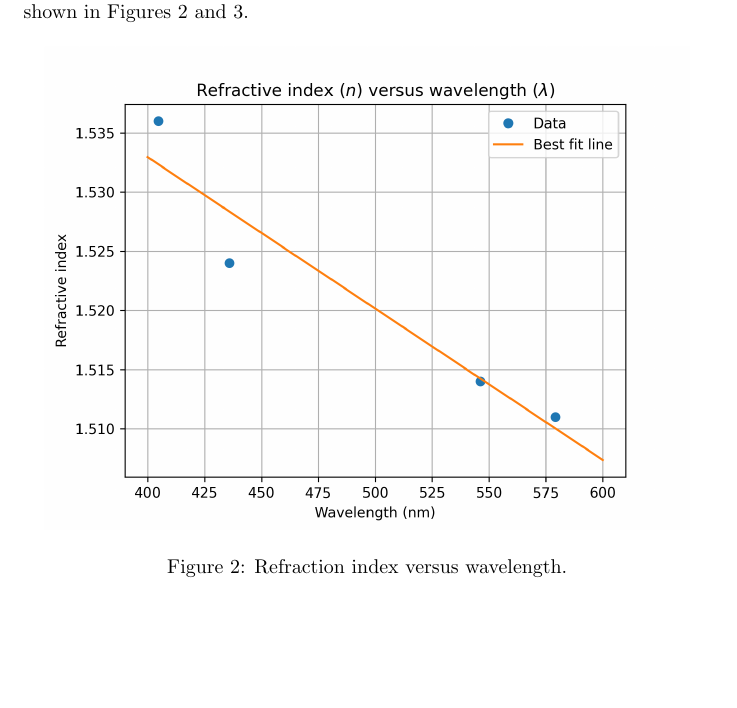
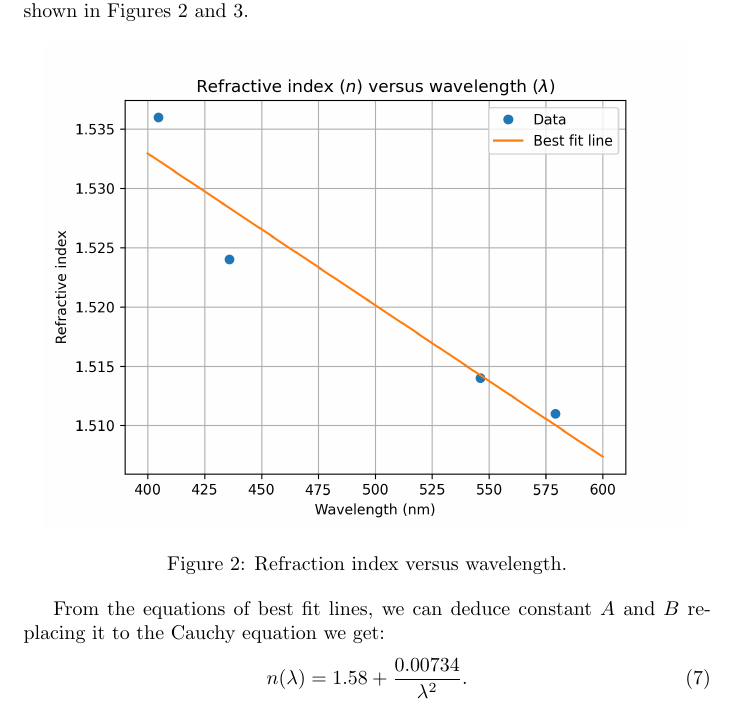
Before and after one commit to rannyyev/phys222, a LaTeX paper (r1/r1.tex): part of page 4 of 6, cut so that both start at the same text, the shorter picture padded with empty space. Compiled offline with pdfLaTeX.

Commit message:
Added cauchy equation

```diff
--- a/r1/r1.tex
+++ b/r1/r1.tex
@@ -140,6 +140,10 @@ After evaluating the refractive index for each wavelength, we proceeded to plot
     \label{fig:3}
 \end{figure}
 
+From the equations of best fit lines, we can deduce constant $A$ and $B$ replacing it to the Cauchy equation we get:
+\begin{equation}
+    n(\lambda) = 1.58 + \frac{0.00734}{\lambda^2}.
+\end{equation}
 \FloatBarrier % Prevents figures from floating into the next section
 
 \section{Discussion \& Conclusion}
```
Also changed, not shown: r1/r1.pdf.
